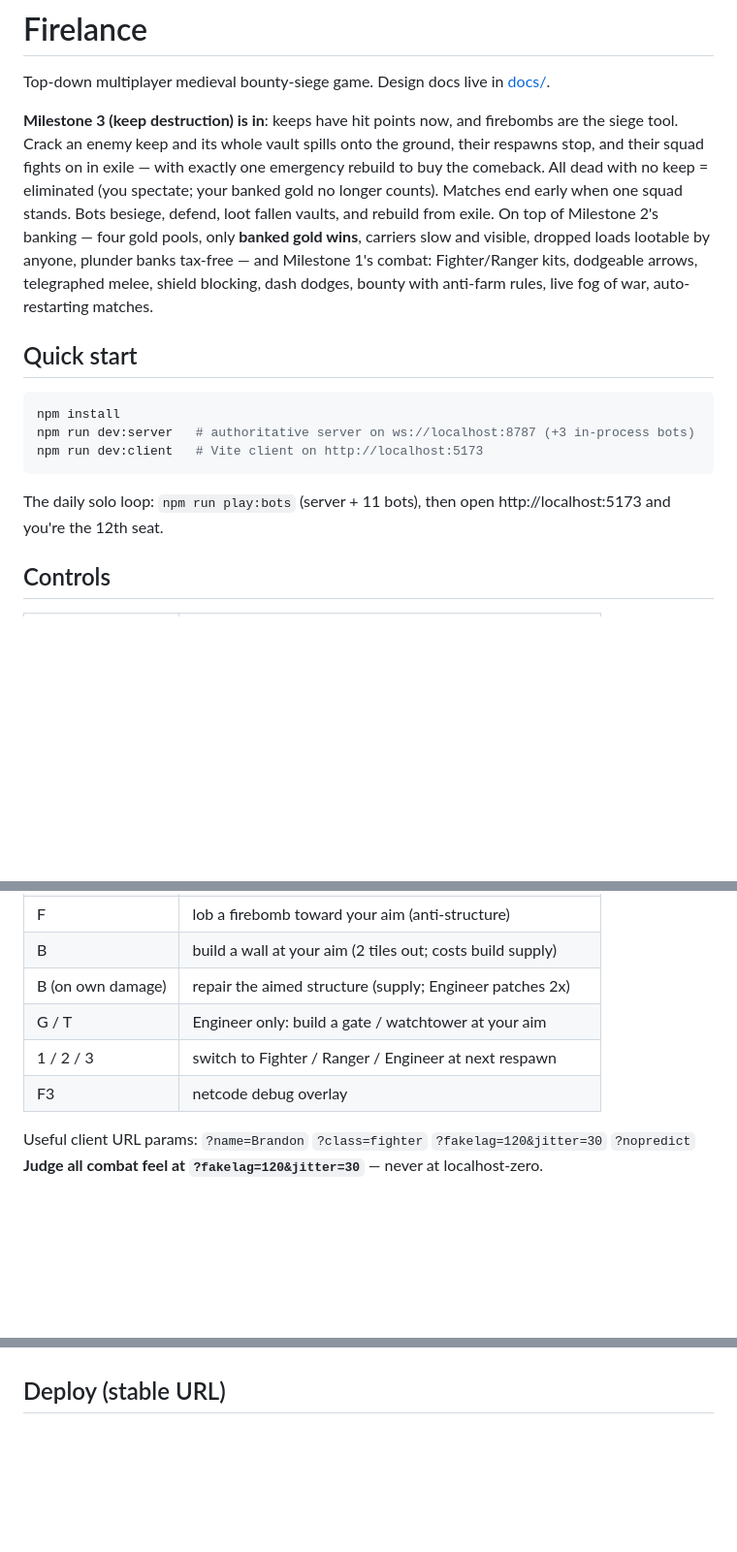
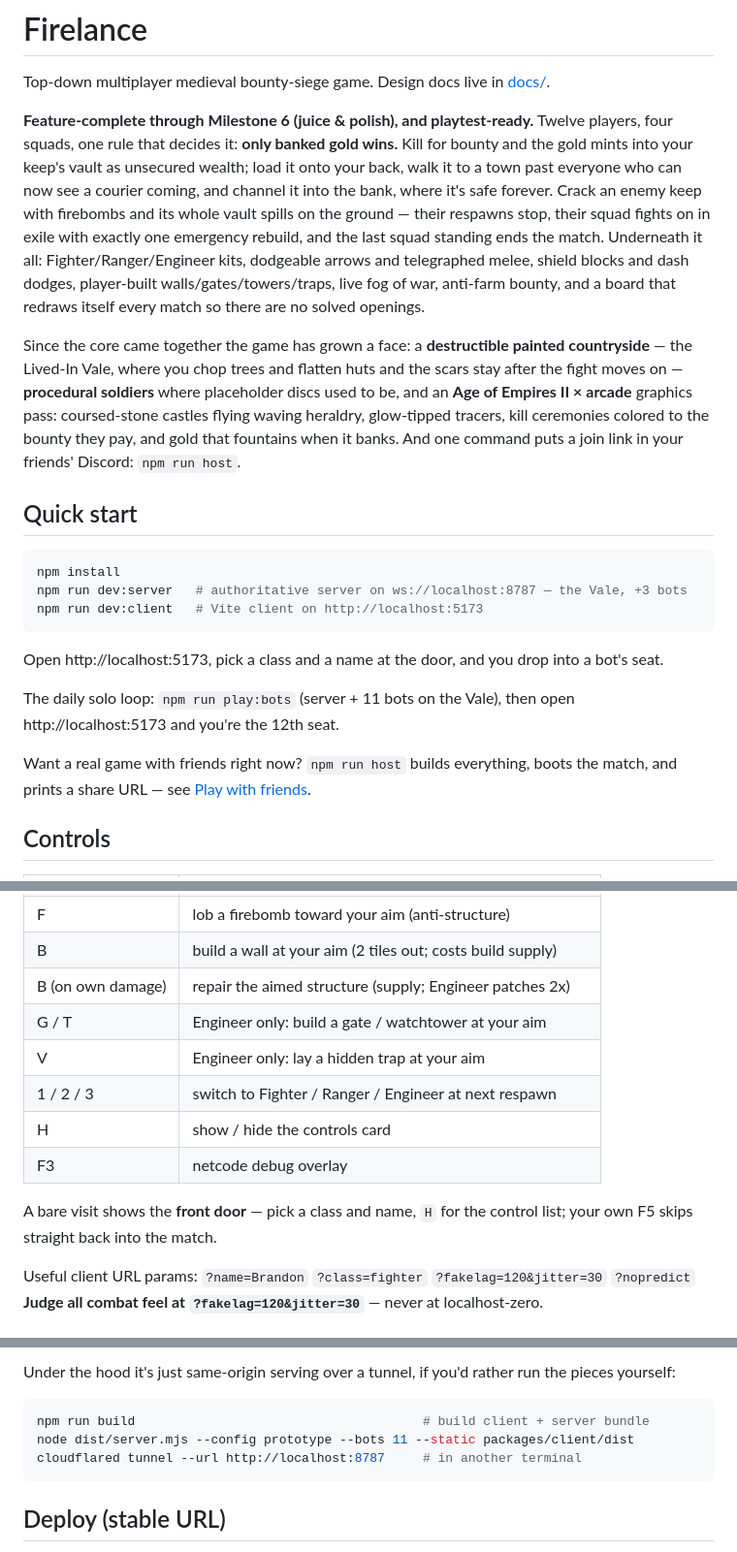
Before and after one commit to bneidlinger/firelance, a Markdown page: README.md, 3 parts joined by grey strips. Shown at 97% size. GitHub-like rendering; blank space fills up the shorter version.

````diff
--- a/README.md
+++ b/README.md
@@ -2,28 +2,44 @@
 
 Top-down multiplayer medieval bounty-siege game. Design docs live in [docs/](docs/).
 
-**Milestone 3 (keep destruction) is in**: keeps have hit points now, and
-firebombs are the siege tool. Crack an enemy keep and its whole vault spills
-onto the ground, their respawns stop, and their squad fights on in exile —
-with exactly one emergency rebuild to buy the comeback. All dead with no keep
-= eliminated (you spectate; your banked gold no longer counts). Matches end
-early when one squad stands. Bots besiege, defend, loot fallen vaults, and
-rebuild from exile. On top of Milestone 2's banking — four gold pools, only
-**banked gold wins**, carriers slow and visible, dropped loads lootable by
-anyone, plunder banks tax-free — and Milestone 1's combat: Fighter/Ranger
-kits, dodgeable arrows, telegraphed melee, shield blocking, dash dodges,
-bounty with anti-farm rules, live fog of war, auto-restarting matches.
+**Feature-complete through Milestone 6 (juice & polish), and playtest-ready.**
+Twelve players, four squads, one rule that decides it: **only banked gold
+wins.** Kill for bounty and the gold mints into your keep's vault as unsecured
+wealth; load it onto your back, walk it to a town past everyone who can now see
+a courier coming, and channel it into the bank, where it's safe forever. Crack
+an enemy keep with firebombs and its whole vault spills on the ground — their
+respawns stop, their squad fights on in exile with exactly one emergency
+rebuild, and the last squad standing ends the match. Underneath it all:
+Fighter/Ranger/Engineer kits, dodgeable arrows and telegraphed melee, shield
+blocks and dash dodges, player-built walls/gates/towers/traps, live fog of war,
+anti-farm bounty, and a board that redraws itself every match so there are no
+solved openings.
+
+Since the core came together the game has grown a face: a **destructible
+painted countryside** — the Lived-In Vale, where you chop trees and flatten
+huts and the scars stay after the fight moves on — **procedural soldiers**
+where placeholder discs used to be, and an **Age of Empires II × arcade**
+graphics pass: coursed-stone castles flying waving heraldry, glow-tipped
+tracers, kill ceremonies colored to the bounty they pay, and gold that
+fountains when it banks. And one command puts a join link in your friends'
+Discord: `npm run host`.
 
 ## Quick start
 
 ```sh
 npm install
-npm run dev:server   # authoritative server on ws://localhost:8787 (+3 in-process bots)
+npm run dev:server   # authoritative server on ws://localhost:8787 — the Vale, +3 bots
 npm run dev:client   # Vite client on http://localhost:5173
 ```
 
-The daily solo loop: `npm run play:bots` (server + 11 bots), then open
-http://localhost:5173 and you're the 12th seat.
+Open http://localhost:5173, pick a class and a name at the door, and you drop
+into a bot's seat.
+
+The daily solo loop: `npm run play:bots` (server + 11 bots on the Vale), then
+open http://localhost:5173 and you're the 12th seat.
+
+Want a real game with friends right now? `npm run host` builds everything,
+boots the match, and prints a share URL — see [Play with friends](#play-with-friends).
 
 ## Controls
 
@@ -39,8 +55,13 @@ http://localhost:5173 and you're the 12th seat.
 | B                  | build a wall at your aim (2 tiles out; costs build supply) |
 | B (on own damage)  | repair the aimed structure (supply; Engineer patches 2x)   |
 | G / T              | Engineer only: build a gate / watchtower at your aim       |
+| V                  | Engineer only: lay a hidden trap at your aim               |
 | 1 / 2 / 3          | switch to Fighter / Ranger / Engineer at next respawn      |
+| H                  | show / hide the controls card                              |
 | F3                 | netcode debug overlay                                      |
+
+A bare visit shows the **front door** — pick a class and name, `H` for the
+control list; your own F5 skips straight back into the match.
 
 Useful client URL params: `?name=Brandon` `?class=fighter` `?fakelag=120&jitter=30` `?nopredict`
 **Judge all combat feel at `?fakelag=120&jitter=30`** — never at localhost-zero.
@@ -100,3 +176,11 @@ F5 puts you right back in it.
+Under the hood it's just same-origin serving over a tunnel, if you'd rather run
+the pieces yourself:
+
+```sh
+npm run build                                      # build client + server bundle
+node dist/server.mjs --config prototype --bots 11 --static packages/client/dist
+cloudflared tunnel --url http://localhost:8787     # in another terminal
+```
 
 ## Deploy (stable URL)
 
````
Also changed, not shown: other parts of README.md (+91 -25 lines).
